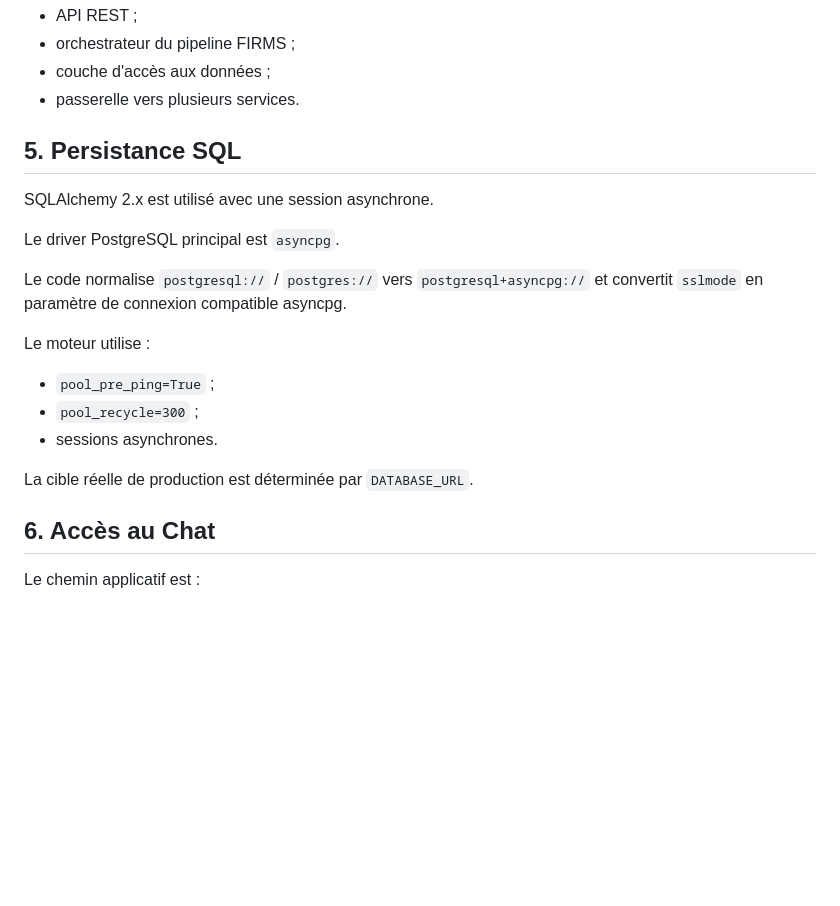
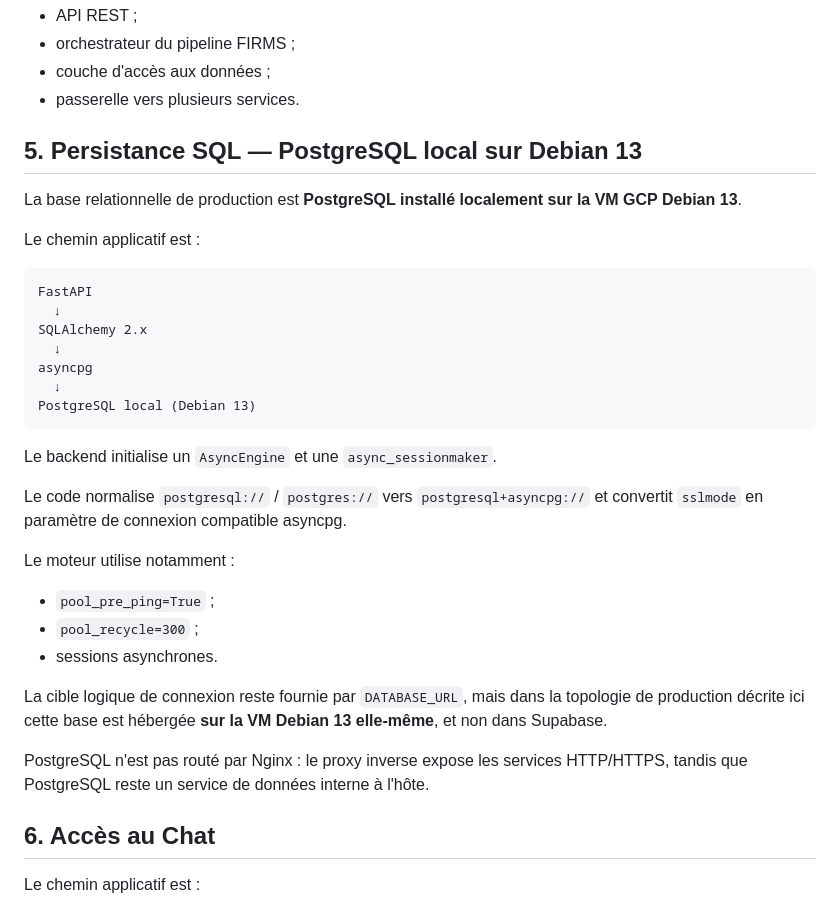
Before and after one commit to TkAbeleon/NoteAcemiqueProjetSoutenanceL3, a Markdown page: JeryMotro_Documentation/03_ARCHITECTURE_TECHNIQUE.md, the part around the change. GitHub-like rendering; blank space fills up the shorter version.

Commit message:
docs(jerymotro): document local PostgreSQL in architecture

````diff
--- a/JeryMotro_Documentation/03_ARCHITECTURE_TECHNIQUE.md
+++ b/JeryMotro_Documentation/03_ARCHITECTURE_TECHNIQUE.md
@@ -93,20 +93,34 @@ Le backend est donc à la fois :
 - couche d'accès aux données ;
 - passerelle vers plusieurs services.
 
-## 5. Persistance SQL
+## 5. Persistance SQL — PostgreSQL local sur Debian 13
 
-SQLAlchemy 2.x est utilisé avec une session asynchrone.
+La base relationnelle de production est **PostgreSQL installé localement sur la VM GCP Debian 13**.
 
-Le driver PostgreSQL principal est `asyncpg`.
+Le chemin applicatif est :
+
+```text
+FastAPI
+  ↓
+SQLAlchemy 2.x
+  ↓
+asyncpg
+  ↓
+PostgreSQL local (Debian 13)
+```
+
+Le backend initialise un `AsyncEngine` et une `async_sessionmaker`.
 
 Le code normalise `postgresql://` / `postgres://` vers `postgresql+asyncpg://` et convertit `sslmode` en paramètre de connexion compatible asyncpg.
 
-Le moteur utilise :
+Le moteur utilise notamment :
 - `pool_pre_ping=True` ;
 - `pool_recycle=300` ;
 - sessions asynchrones.
 
-La cible réelle de production est déterminée par `DATABASE_URL`.
+La cible logique de connexion reste fournie par `DATABASE_URL`, mais dans la topologie de production décrite ici cette base est hébergée **sur la VM Debian 13 elle-même**, et non dans Supabase.
+
+PostgreSQL n'est pas routé par Nginx : le proxy inverse expose les services HTTP/HTTPS, tandis que PostgreSQL reste un service de données interne à l'hôte.
 
 ## 6. Accès au Chat
 
````
